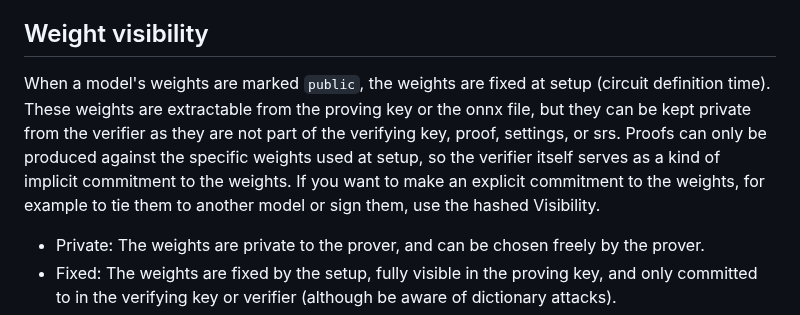
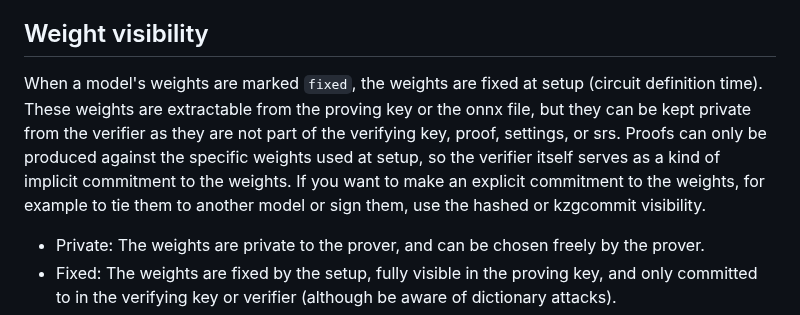
Before and after one commit to zkonduit/ezkl-docs, a Markdown page: Visibility:_What_is_Private?.md, the part around the change. Drawn GitHub-style.

```diff
--- a/Visibility:_What_is_Private?.md
+++ b/Visibility:_What_is_Private?.md
@@ -23,7 +23,7 @@ Then a verifier or verifier contract checks both the signature and the ezkl proo
 
 
 ## Weight visibility
-When a model's weights are marked `public`, the weights are fixed at setup (circuit definition time). These weights are extractable from the proving key or the onnx file, but they can be kept private from the verifier as they are not part of the verifying key, proof, settings, or srs. Proofs can only be produced against the specific weights used at setup, so the verifier itself serves as a kind of implicit commitment to the weights. If you want to make an explicit commitment to the weights, for example to tie them to another model or sign them, use the hashed Visibility.
+When a model's weights are marked `fixed`, the weights are fixed at setup (circuit definition time). These weights are extractable from the proving key or the onnx file, but they can be kept private from the verifier as they are not part of the verifying key, proof, settings, or srs. Proofs can only be produced against the specific weights used at setup, so the verifier itself serves as a kind of implicit commitment to the weights. If you want to make an explicit commitment to the weights, for example to tie them to another model or sign them, use the hashed or kzgcommit visibility.
 
 - Private: The weights are private to the prover, and can be chosen freely by the prover.
 - Fixed: The weights are fixed by the setup,  fully visible in the proving key, and only committed to in the verifying key or verifier (although be aware of dictionary attacks).
```
